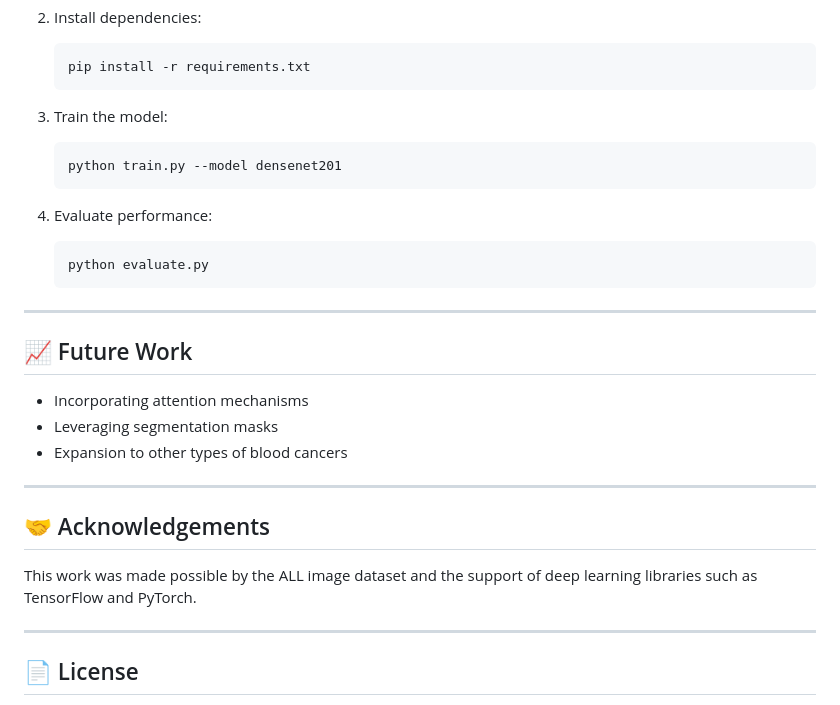
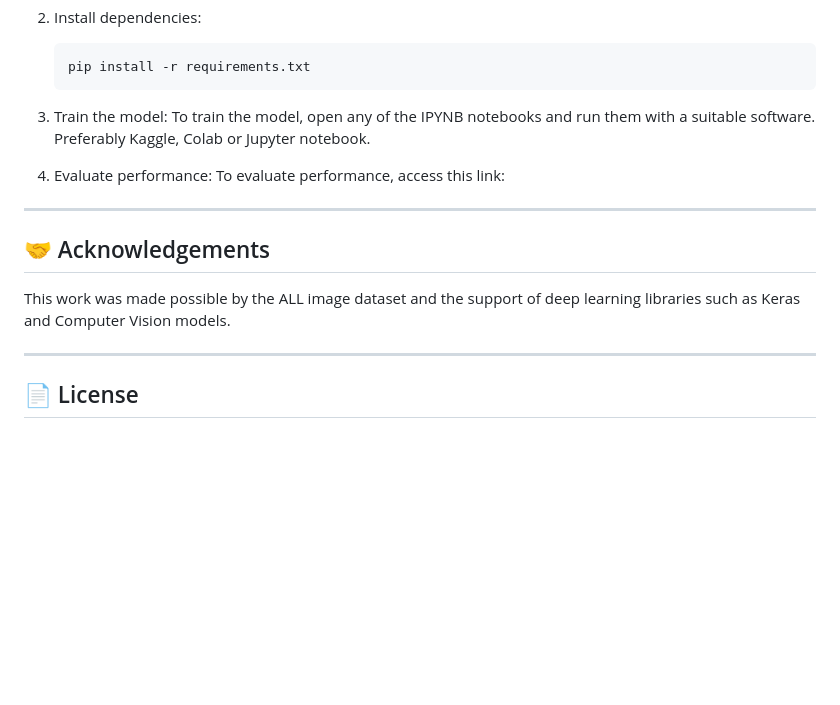
Before and after one commit to kelvinweijun/Leukemia-Image-Classifier, a Markdown page: README.md, the part around the change. Drawn GitHub-style; blank space fills up the shorter version.

````diff
--- a/README.md
+++ b/README.md
@@ -62,28 +62,16 @@ Blood cancer remains one of the most pressing concerns globally, and its means o
     ```
 
 3. Train the model:
-    ```bash
-    python train.py --model densenet201
-    ```
+    To train the model, open any of the IPYNB notebooks and run them with a suitable software. Preferably Kaggle, Colab or Jupyter notebook.
 
 4. Evaluate performance:
-    ```bash
-    python evaluate.py
-    ```
-
----
-
-## 📈 Future Work
-
-- Incorporating attention mechanisms
-- Leveraging segmentation masks
-- Expansion to other types of blood cancers
+    To evaluate performance, access this link:
 
 ---
 
 ## 🤝 Acknowledgements
 
-This work was made possible by the ALL image dataset and the support of deep learning libraries such as TensorFlow and PyTorch.
+This work was made possible by the ALL image dataset and the support of deep learning libraries such as Keras and Computer Vision models.
 
 ---
 
````
